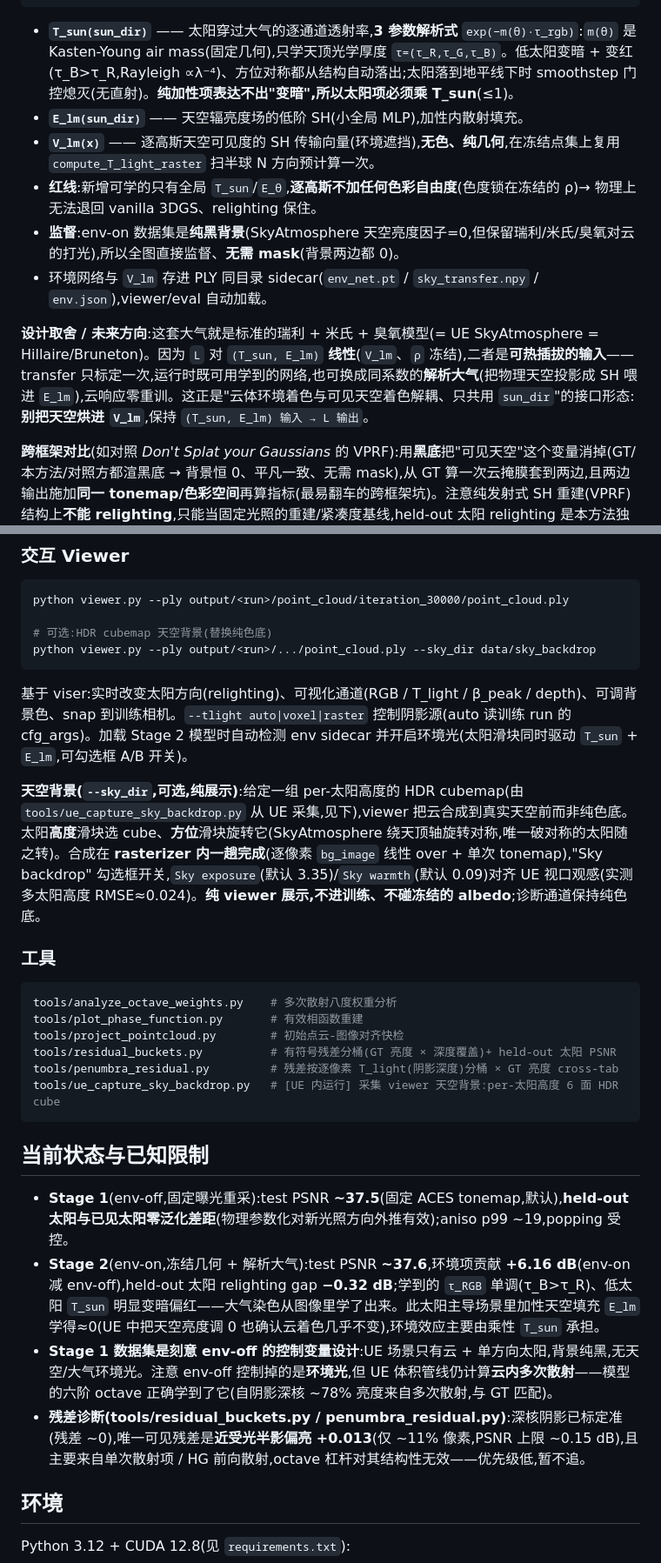
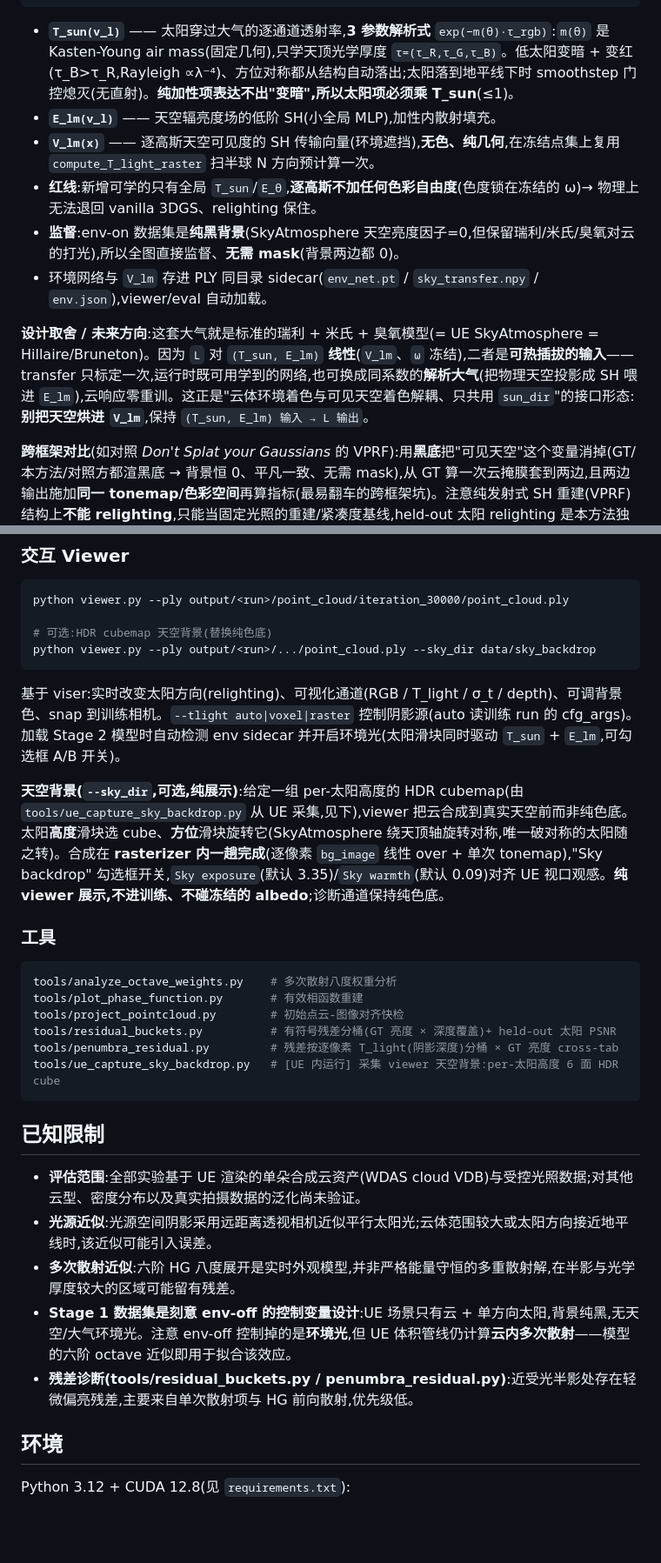
Before and after one commit to hsiang0117/3DGS-Volume-Cloud, a Markdown page: README.md, 2 parts joined by grey strips. Shown at 87% size. Drawn GitHub-style; blank space fills up the shorter version.

````diff
--- a/README.md
+++ b/README.md
@@ -68,14 +66,14 @@ L = T_sun(sun_dir) ⊙ [Stage 1 太阳项]  +  ρ · Σ_lm E_lm(sun_dir) · V_lm
     └── 乘性:太阳大气透射 ──┘            └──── 加性:天空内散射填充 ────┘
 ```
 
-- **`T_sun(sun_dir)`** —— 太阳穿过大气的逐通道透射率,**3 参数解析式** `exp(−m(θ)·τ_rgb)`:`m(θ)` 是 Kasten-Young air mass(固定几何),只学天顶光学厚度 `τ=(τ_R,τ_G,τ_B)`。低太阳变暗 + 变红(τ_B>τ_R,Rayleigh ∝λ⁻⁴)、方位对称都从结构自动落出;太阳落到地平线下时 smoothstep 门控熄灭(无直射)。**纯加性项表达不出"变暗",所以太阳项必须乘 T_sun**(≤1)。
-- **`E_lm(sun_dir)`** —— 天空辐亮度场的低阶 SH(小全局 MLP),加性内散射填充。
+- **`T_sun(v_l)`** —— 太阳穿过大气的逐通道透射率,**3 参数解析式** `exp(−m(θ)·τ_rgb)`:`m(θ)` 是 Kasten-Young air mass(固定几何),只学天顶光学厚度 `τ=(τ_R,τ_G,τ_B)`。低太阳变暗 + 变红(τ_B>τ_R,Rayleigh ∝λ⁻⁴)、方位对称都从结构自动落出;太阳落到地平线下时 smoothstep 门控熄灭(无直射)。**纯加性项表达不出"变暗",所以太阳项必须乘 T_sun**(≤1)。
+- **`E_lm(v_l)`** —— 天空辐亮度场的低阶 SH(小全局 MLP),加性内散射填充。
 - **`V_lm(x)`** —— 逐高斯天空可见度的 SH 传输向量(环境遮挡),**无色、纯几何**,在冻结点集上复用 `compute_T_light_raster` 扫半球 N 方向预计算一次。
-- **红线**:新增可学的只有全局 `T_sun`/`E_θ`,**逐高斯不加任何色彩自由度**(色度锁在冻结的 ρ)→ 物理上无法退回 vanilla 3DGS、relighting 保住。
+- **红线**:新增可学的只有全局 `T_sun`/`E_θ`,**逐高斯不加任何色彩自由度**(色度锁在冻结的 ω)→ 物理上无法退回 vanilla 3DGS、relighting 保住。
 - **监督**:env-on 数据集是**纯黑背景**(SkyAtmosphere 天空亮度因子=0,但保留瑞利/米氏/臭氧对云的打光),所以全图直接监督、**无需 mask**(背景两边都 0)。
 - 环境网络与 `V_lm` 存进 PLY 同目录 sidecar(`env_net.pt` / `sky_transfer.npy` / `env.json`),viewer/eval 自动加载。
 
-**设计取舍 / 未来方向**:这套大气就是标准的瑞利 + 米氏 + 臭氧模型(= UE SkyAtmosphere = Hillaire/Bruneton)。因为 `L` 对 `(T_sun, E_lm)` **线性**(`V_lm`、`ρ` 冻结),二者是**可热插拔的输入**——transfer 只标定一次,运行时既可用学到的网络,也可换成同系数的**解析大气**(把物理天空投影成 SH 喂进 `E_lm`),云响应零重训。这正是"云体环境着色与可见天空着色解耦、只共用 `sun_dir`"的接口形态:**别把天空烘进 `V_lm`**,保持 `(T_sun, E_lm) 输入 → L 输出`。
+**设计取舍 / 未来方向**:这套大气就是标准的瑞利 + 米氏 + 臭氧模型(= UE SkyAtmosphere = Hillaire/Bruneton)。因为 `L` 对 `(T_sun, E_lm)` **线性**(`V_lm`、`ω` 冻结),二者是**可热插拔的输入**——transfer 只标定一次,运行时既可用学到的网络,也可换成同系数的**解析大气**(把物理天空投影成 SH 喂进 `E_lm`),云响应零重训。这正是"云体环境着色与可见天空着色解耦、只共用 `sun_dir`"的接口形态:**别把天空烘进 `V_lm`**,保持 `(T_sun, E_lm) 输入 → L 输出`。
 
 **跨框架对比**(如对照 *Don't Splat your Gaussians* 的 VPRF):用**黑底**把"可见天空"这个变量消掉(GT/本方法/对照方都渲黑底 → 背景恒 0、平凡一致、无需 mask),从 GT 算一次云掩膜套到两边,且两边输出施加**同一 tonemap/色彩空间**再算指标(最易翻车的跨框架坑)。注意纯发射式 SH 重建(VPRF)结构上**不能 relighting**,只能当固定光照的重建/紧凑度基线,held-out 太阳 relighting 是本方法独有。
 
@@ -265,9 +263,9 @@ python viewer.py --ply output/<run>/point_cloud/iteration_30000/point_cloud.ply
 python viewer.py --ply output/<run>/.../point_cloud.ply --sky_dir data/sky_backdrop
 ```
 
-基于 viser:实时改变太阳方向(relighting)、可视化通道(RGB / T_light / β_peak / depth)、可调背景色、snap 到训练相机。`--tlight auto|voxel|raster` 控制阴影源(auto 读训练 run 的 cfg_args)。加载 Stage 2 模型时自动检测 env sidecar 并开启环境光(太阳滑块同时驱动 `T_sun` + `E_lm`,可勾选框 A/B 开关)。
+基于 viser:实时改变太阳方向(relighting)、可视化通道(RGB / T_light / σ_t / depth)、可调背景色、snap 到训练相机。`--tlight auto|voxel|raster` 控制阴影源(auto 读训练 run 的 cfg_args)。加载 Stage 2 模型时自动检测 env sidecar 并开启环境光(太阳滑块同时驱动 `T_sun` + `E_lm`,可勾选框 A/B 开关)。
 
-**天空背景(`--sky_dir`,可选,纯展示)**:给定一组 per-太阳高度的 HDR cubemap(由 `tools/ue_capture_sky_backdrop.py` 从 UE 采集,见下),viewer 把云合成到真实天空前而非纯色底。太阳**高度**滑块选 cube、**方位**滑块旋转它(SkyAtmosphere 绕天顶轴旋转对称,唯一破对称的太阳随之转)。合成在 **rasterizer 内一趟完成**(逐像素 `bg_image` 线性 over + 单次 tonemap),"Sky backdrop" 勾选框开关,`Sky exposure`(默认 3.35)/`Sky warmth`(默认 0.09)对齐 UE 视口观感(实测多太阳高度 RMSE≈0.024)。**纯 viewer 展示,不进训练、不碰冻结的 albedo**;诊断通道保持纯色底。
+**天空背景(`--sky_dir`,可选,纯展示)**:给定一组 per-太阳高度的 HDR cubemap(由 `tools/ue_capture_sky_backdrop.py` 从 UE 采集,见下),viewer 把云合成到真实天空前而非纯色底。太阳**高度**滑块选 cube、**方位**滑块旋转它(SkyAtmosphere 绕天顶轴旋转对称,唯一破对称的太阳随之转)。合成在 **rasterizer 内一趟完成**(逐像素 `bg_image` 线性 over + 单次 tonemap),"Sky backdrop" 勾选框开关,`Sky exposure`(默认 3.35)/`Sky warmth`(默认 0.09)对齐 UE 视口观感。**纯 viewer 展示,不进训练、不碰冻结的 albedo**;诊断通道保持纯色底。
 
 ### 工具
 
@@ -280,12 +278,13 @@ tools/penumbra_residual.py         # 残差按逐像素 T_light(阴影深度)分
 tools/ue_capture_sky_backdrop.py   # [UE 内运行] 采集 viewer 天空背景:per-太阳高度 6 面 HDR cube
 ```
 
-## 当前状态与已知限制
+## 已知限制
 
-- **Stage 1**(env-off,固定曝光重采):test PSNR **~37.5**(固定 ACES tonemap,默认),**held-out 太阳与已见太阳零泛化差距**(物理参数化对新光照方向外推有效);aniso p99 ~19,popping 受控。
-- **Stage 2**(env-on,冻结几何 + 解析大气):test PSNR **~37.6**,环境项贡献 **+6.16 dB**(env-on 减 env-off),held-out 太阳 relighting gap **−0.32 dB**;学到的 `τ_RGB` 单调(τ_B>τ_R)、低太阳 `T_sun` 明显变暗偏红——大气染色从图像里学了出来。此太阳主导场景里加性天空填充 `E_lm` 学得≈0(UE 中把天空亮度调 0 也确认云着色几乎不变),环境效应主要由乘性 `T_sun` 承担。
-- **Stage 1 数据集是刻意 env-off 的控制变量设计**:UE 场景只有云 + 单方向太阳,背景纯黑,无天空/大气环境光。注意 env-off 控制掉的是**环境光**,但 UE 体积管线仍计算**云内多次散射**——模型的六阶 octave 正确学到了它(自阴影深核 ~78% 亮度来自多次散射,与 GT 匹配)。
-- **残差诊断(tools/residual_buckets.py / penumbra_residual.py)**:深核阴影已标定准(残差 ~0),唯一可见残差是**近受光半影偏亮 +0.013**(仅 ~11% 像素,PSNR 上限 ~0.15 dB),且主要来自单次散射项 / HG 前向散射,octave 杠杆对其结构性无效——优先级低,暂不追。
+- **评估范围**:全部实验基于 UE 渲染的单朵合成云资产(WDAS cloud VDB)与受控光照数据;对其他云型、密度分布以及真实拍摄数据的泛化尚未验证。
+- **光源近似**:光源空间阴影采用远距离透视相机近似平行太阳光;云体范围较大或太阳方向接近地平线时,该近似可能引入误差。
+- **多次散射近似**:六阶 HG 八度展开是实时外观模型,并非严格能量守恒的多重散射解,在半影与光学厚度较大的区域可能留有残差。
+- **Stage 1 数据集是刻意 env-off 的控制变量设计**:UE 场景只有云 + 单方向太阳,背景纯黑,无天空/大气环境光。注意 env-off 控制掉的是**环境光**,但 UE 体积管线仍计算**云内多次散射**——模型的六阶 octave 近似即用于拟合该效应。
+- **残差诊断(tools/residual_buckets.py / penumbra_residual.py)**:近受光半影处存在轻微偏亮残差,主要来自单次散射项与 HG 前向散射,优先级低。
 
 ## 环境
 
````
Also changed, not shown: other parts of README.md (+23 -25 lines).
